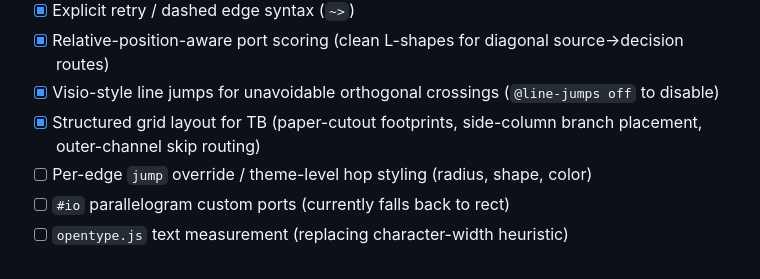
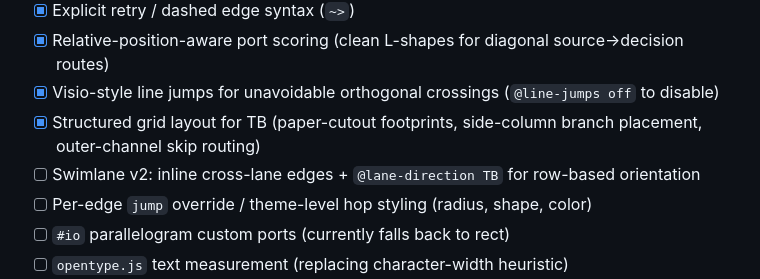
Before and after one commit to kilrkrow/flowscript, a Markdown page: README.md, the part around the change. Drawn GitHub-style.

Commit message:
Add swimlane v2 to roadmap
Co-Authored-By: Claude Sonnet 4.6 <noreply@anthropic.com>

```diff
--- a/README.md
+++ b/README.md
@@ -519,6 +519,7 @@ svg.querySelectorAll('.fs-node').forEach(g => {
 - [x] Relative-position-aware port scoring (clean L-shapes for diagonal source→decision routes)
 - [x] Visio-style line jumps for unavoidable orthogonal crossings (`@line-jumps off` to disable)
 - [x] Structured grid layout for TB (paper-cutout footprints, side-column branch placement, outer-channel skip routing)
+- [ ] Swimlane v2: inline cross-lane edges + `@lane-direction TB` for row-based orientation
 - [ ] Per-edge `jump` override / theme-level hop styling (radius, shape, color)
 - [ ] `#io` parallelogram custom ports (currently falls back to rect)
 - [ ] `opentype.js` text measurement (replacing character-width heuristic)
```
